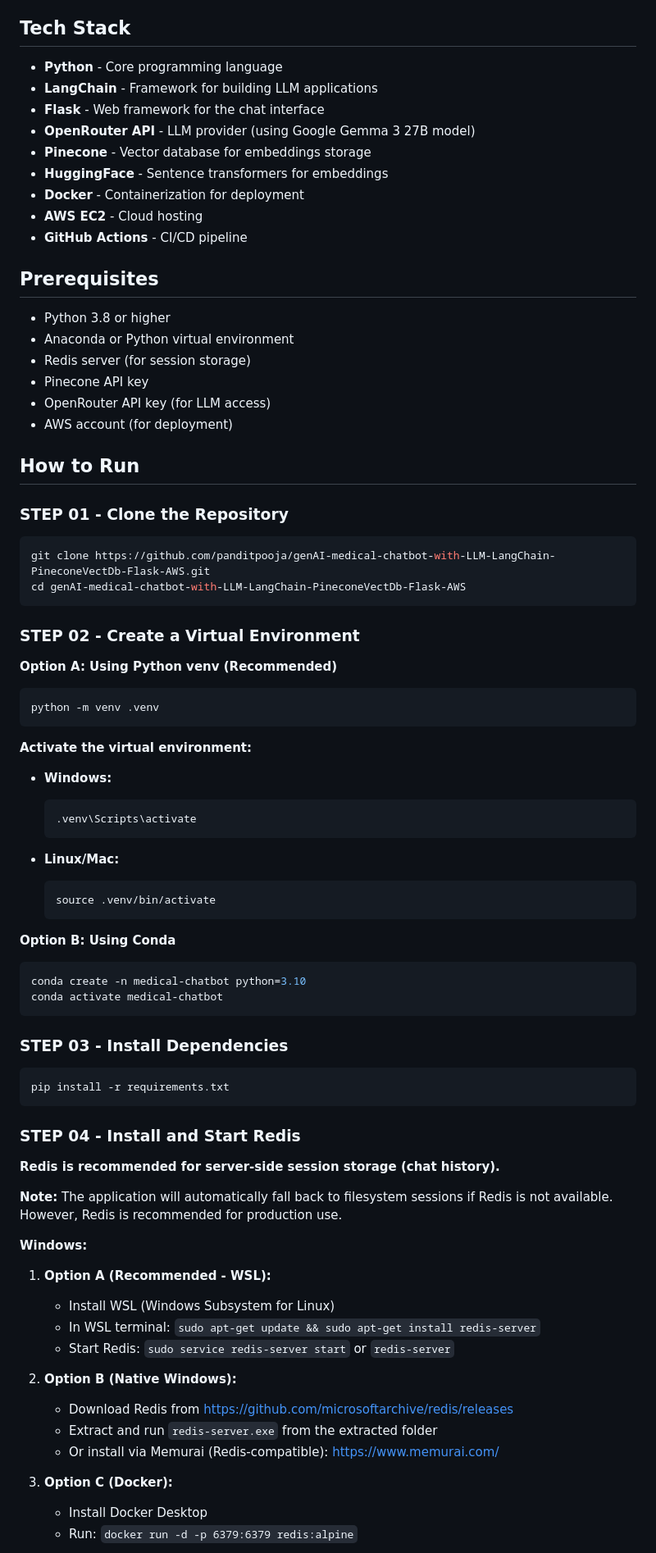
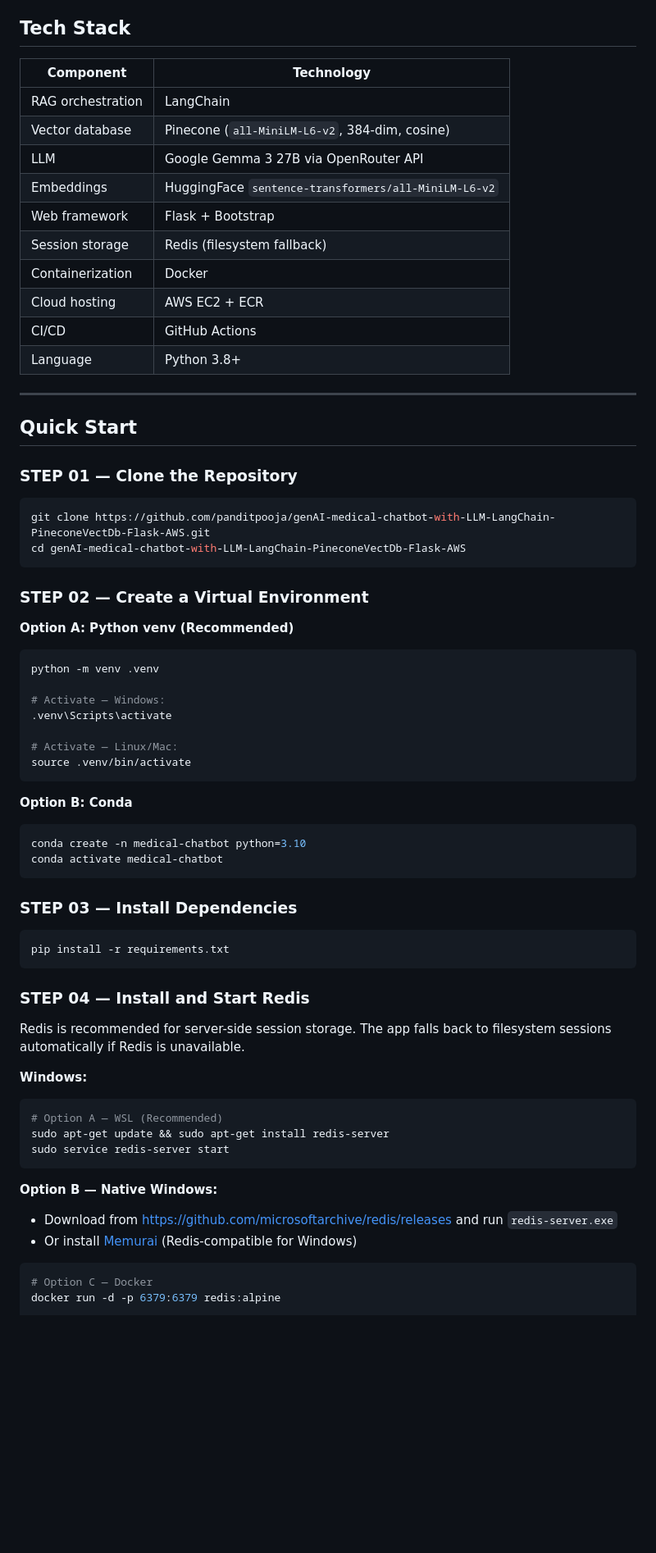
Before and after one commit to panditpooja/genAI-medical-chatbot-with-LLM-LangChain-PineconeVectDb-Flask-AWS, a Markdown page: README.md, the part around one of its changes. Shown at 82% size. Rendered like a GitHub page; blank space fills up the shorter version.

````diff
--- a/README.md
+++ b/README.md
@@ -16,85 +69,71 @@ A comprehensive medical chatbot application built with LangChain, Pinecone Vecto
 
 ## Tech Stack
 
-- **Python** - Core programming language
-- **LangChain** - Framework for building LLM applications
-- **Flask** - Web framework for the chat interface
-- **OpenRouter API** - LLM provider (using Google Gemma 3 27B model)
-- **Pinecone** - Vector database for embeddings storage
-- **HuggingFace** - Sentence transformers for embeddings
-- **Docker** - Containerization for deployment
-- **AWS EC2** - Cloud hosting
-- **GitHub Actions** - CI/CD pipeline
+| Component | Technology |
+|---|---|
+| RAG orchestration | LangChain |
+| Vector database | Pinecone (`all-MiniLM-L6-v2`, 384-dim, cosine) |
+| LLM | Google Gemma 3 27B via OpenRouter API |
+| Embeddings | HuggingFace `sentence-transformers/all-MiniLM-L6-v2` |
+| Web framework | Flask + Bootstrap |
+| Session storage | Redis (filesystem fallback) |
+| Containerization | Docker |
+| Cloud hosting | AWS EC2 + ECR |
+| CI/CD | GitHub Actions |
+| Language | Python 3.8+ |
 
-## Prerequisites
+---
 
-- Python 3.8 or higher
-- Anaconda or Python virtual environment
-- Redis server (for session storage)
-- Pinecone API key
-- OpenRouter API key (for LLM access)
-- AWS account (for deployment)
+## Quick Start
 
-## How to Run
-
-### STEP 01 - Clone the Repository
+### STEP 01 — Clone the Repository
 
 ```bash
 git clone https://github.com/panditpooja/genAI-medical-chatbot-with-LLM-LangChain-PineconeVectDb-Flask-AWS.git
 cd genAI-medical-chatbot-with-LLM-LangChain-PineconeVectDb-Flask-AWS
 ```
 
-### STEP 02 - Create a Virtual Environment
+### STEP 02 — Create a Virtual Environment
 
-**Option A: Using Python venv (Recommended)**
-
+**Option A: Python venv (Recommended)**
 ```bash
 python -m venv .venv
+
+# Activate — Windows:
+.venv\Scripts\activate
+
+# Activate — Linux/Mac:
+source .venv/bin/activate
 ```
 
-**Activate the virtual environment:**
-
-- **Windows:**
-  ```bash
-  .venv\Scripts\activate
-  ```
-
-- **Linux/Mac:**
-  ```bash
-  source .venv/bin/activate
-  ```
-
-**Option B: Using Conda**
-
+**Option B: Conda**
 ```bash
 conda create -n medical-chatbot python=3.10
 conda activate medical-chatbot
 ```
 
-### STEP 03 - Install Dependencies
+### STEP 03 — Install Dependencies
 
 ```bash
 pip install -r requirements.txt
 ```
 
-### STEP 04 - Install and Start Redis
+### STEP 04 — Install and Start Redis
 
-**Redis is recommended for server-side session storage (chat history).**
-
-**Note:** The application will automatically fall back to filesystem sessions if Redis is not available. However, Redis is recommended for production use.
+Redis is recommended for server-side session storage. The app falls back to filesystem sessions automatically if Redis is unavailable.
 
 **Windows:**
-1. **Option A (Recommended - WSL):**
-   - Install WSL (Windows Subsystem for Linux)
-   - In WSL terminal: `sudo apt-get update && sudo apt-get install redis-server`
-   - Start Redis: `sudo service redis-server start` or `redis-server`
+```bash
+# Option A — WSL (Recommended)
+sudo apt-get update && sudo apt-get install redis-server
+sudo service redis-server start
+```
 
-2. **Option B (Native Windows):**
-   - Download Redis from https://github.com/microsoftarchive/redis/releases
-   - Extract and run `redis-server.exe` from the extracted folder
-   - Or install via Memurai (Redis-compatible): https://www.memurai.com/
+**Option B — Native Windows:**
+- Download from https://github.com/microsoftarchive/redis/releases and run `redis-server.exe`
+- Or install [Memurai](https://www.memurai.com/) (Redis-compatible for Windows)
 
-3. **Option C (Docker):**
-   - Install Docker Desktop
-   - Run: `docker run -d -p 6379:6379 redis:alpine`
+```bash
+# Option C — Docker
+docker run -d -p 6379:6379 redis:alpine
 
````
Also changed, not shown: other parts of README.md (+186 -233 lines).
